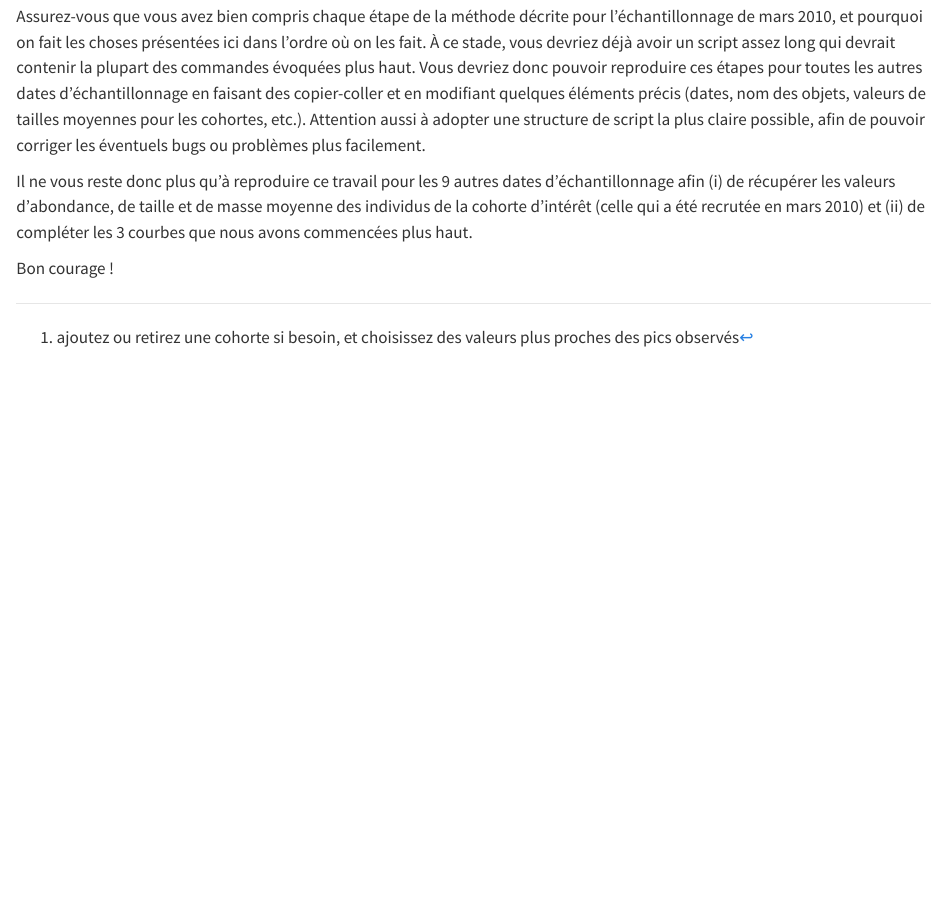
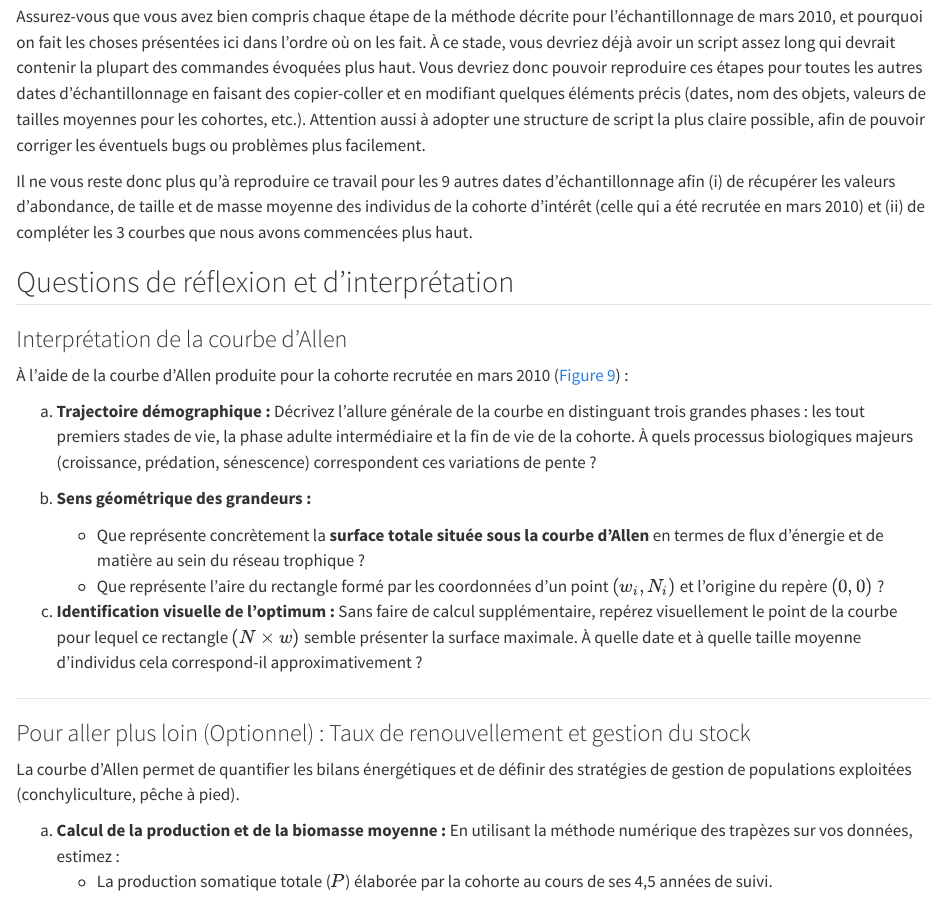
Before and after one commit to besibo/BiometrieS5-Populations, a Quarto document (02-Cohortes.qmd): the page in a window 1100 px wide, from 18100 px down. Rendered offline with R 4.5, knitr and Pandoc in place of Quarto, with nearby package versions; some code elsewhere in the file could not run offline.

Commit message:
questions

```diff
--- a/02-Cohortes.qmd
+++ b/02-Cohortes.qmd
@@ -607,3 +607,30 @@
 
 Il ne vous reste donc plus qu'à reproduire ce travail pour les 9 autres dates d'échantillonnage afin (i) de récupérer les valeurs d'abondance, de taille et de masse moyenne des individus de la cohorte d'intérêt (celle qui a été recrutée en mars 2010) et (ii) de compléter les 3 courbes que nous avons commencées plus haut.
 
+## Questions de réflexion et d'interprétation
+
+
+### Interprétation de la courbe d'Allen
+
+
+À l'aide de la courbe d'Allen produite pour la cohorte recrutée en mars 2010 (@fig-biomasse) :
+
+a. **Trajectoire démographique :** Décrivez l'allure générale de la courbe en distinguant trois grandes phases : les tout premiers stades de vie, la phase adulte intermédiaire et la fin de vie de la cohorte. À quels processus biologiques majeurs (croissance, prédation, sénescence) correspondent ces variations de pente ?
+
+b. **Sens géométrique des grandeurs :**
+   - Que représente concrètement la **surface totale située sous la courbe d'Allen** en termes de flux d'énergie et de matière au sein du réseau trophique ?
+   - Que représente l'aire du rectangle formé par les coordonnées d'un point $(w_i, N_i)$ et l'origine du repère $(0,0)$ ?
+
+c. **Identification visuelle de l'optimum :** Sans faire de calcul supplémentaire, repérez visuellement le point de la courbe pour lequel ce rectangle $(N \times w)$ semble présenter la surface maximale. À quelle date et à quelle taille moyenne d'individus cela correspond-il approximativement ?
+
+
+---
+
+
+### Pour aller plus loin (Optionnel) : Taux de renouvellement et gestion du stock
+
+La courbe d'Allen permet de quantifier les bilans énergétiques et de définir des stratégies de gestion de populations exploitées (conchyliculture, pêche à pied).
+
+a. **Calcul de la production et de la biomasse moyenne :**
+   En utilisant la méthode numérique des trapèzes sur vos données, estimez :
+   - La production somatique totale ($P$) élaborée par la cohorte au cours de ses 4,5 années de suivi.
```
Also changed, not shown: docs/search.json, 02-Cohortes.qmd (10 more changed lines), 1 other file.
